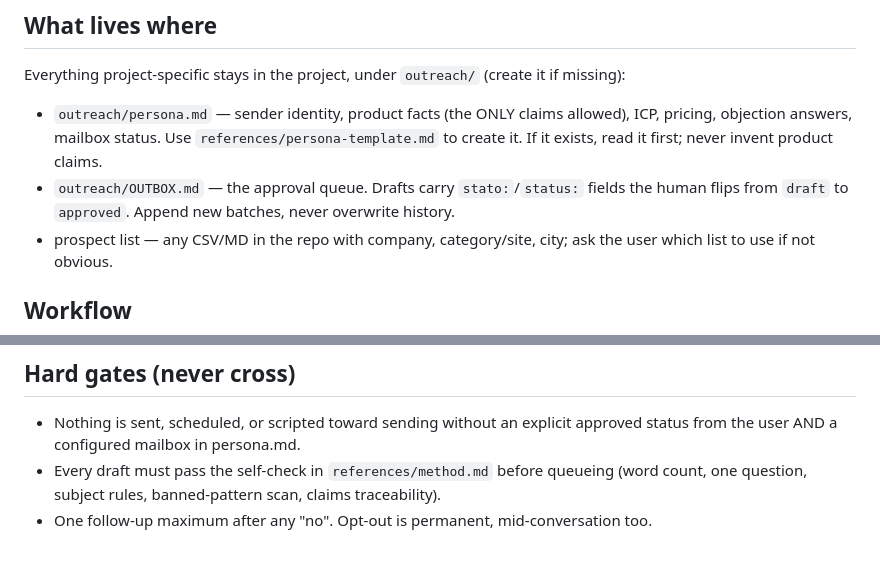
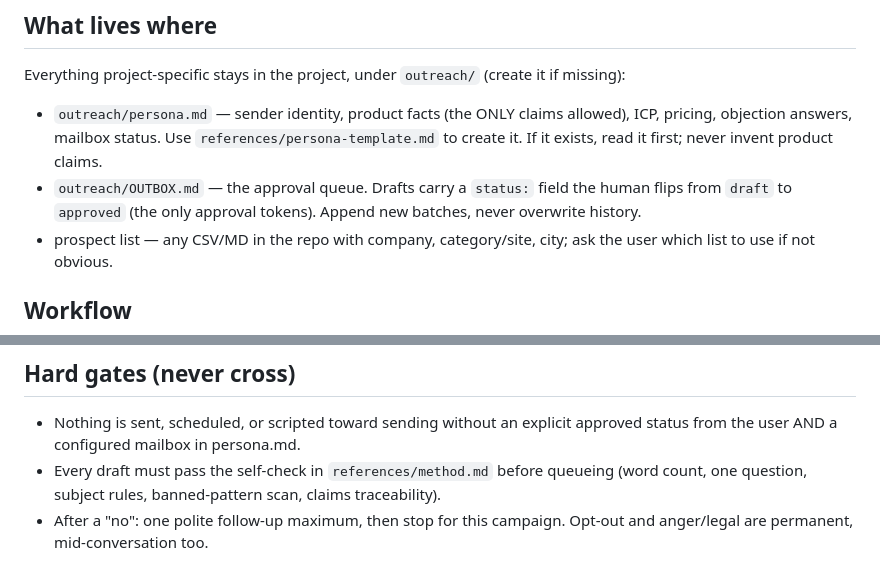
Before and after one commit to ahmedmetered/anydeals, a Markdown page: skills/outreach/SKILL.md, 2 parts joined by grey strips. Drawn GitHub-style.

Commit message:
Sync bundled outreach skill with anyoutreach review fixes: one-protocol approval tokens, one polite follow-up after a no (opt-out/legal permanent), OUTBOX typo

```diff
--- a/skills/outreach/SKILL.md
+++ b/skills/outreach/SKILL.md
@@ -26,8 +26,8 @@ Everything project-specific stays in the project, under `outreach/` (create it i
 - `outreach/persona.md` — sender identity, product facts (the ONLY claims allowed), ICP,
   pricing, objection answers, mailbox status. Use `references/persona-template.md` to
   create it. If it exists, read it first; never invent product claims.
-- `outreach/OUTBOX.md` — the approval queue. Drafts carry `stato:`/`status:` fields the
-  human flips from `draft` to `approved`. Append new batches, never overwrite history.
+- `outreach/OUTBOX.md` — the approval queue. Drafts carry a `status:` field the
+  human flips from `draft` to `approved` (the only approval tokens). Append new batches, never overwrite history.
 - prospect list — any CSV/MD in the repo with company, category/site, city; ask the user
   which list to use if not obvious.
 
@@ -60,4 +60,5 @@ Everything project-specific stays in the project, under `outreach/` (create it i
   status from the user AND a configured mailbox in persona.md.
 - Every draft must pass the self-check in `references/method.md` before queueing
   (word count, one question, subject rules, banned-pattern scan, claims traceability).
-- One follow-up maximum after any "no". Opt-out is permanent, mid-conversation too.
+- After a "no": one polite follow-up maximum, then stop for this campaign.
+  Opt-out and anger/legal are permanent, mid-conversation too.
```
Also changed, not shown: 1 other file.
